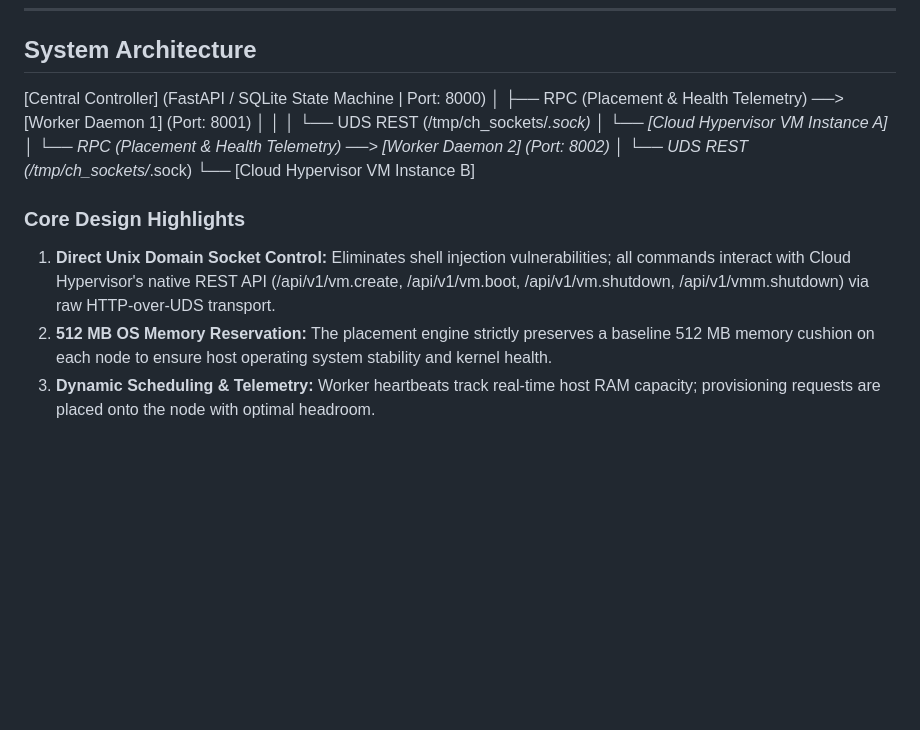
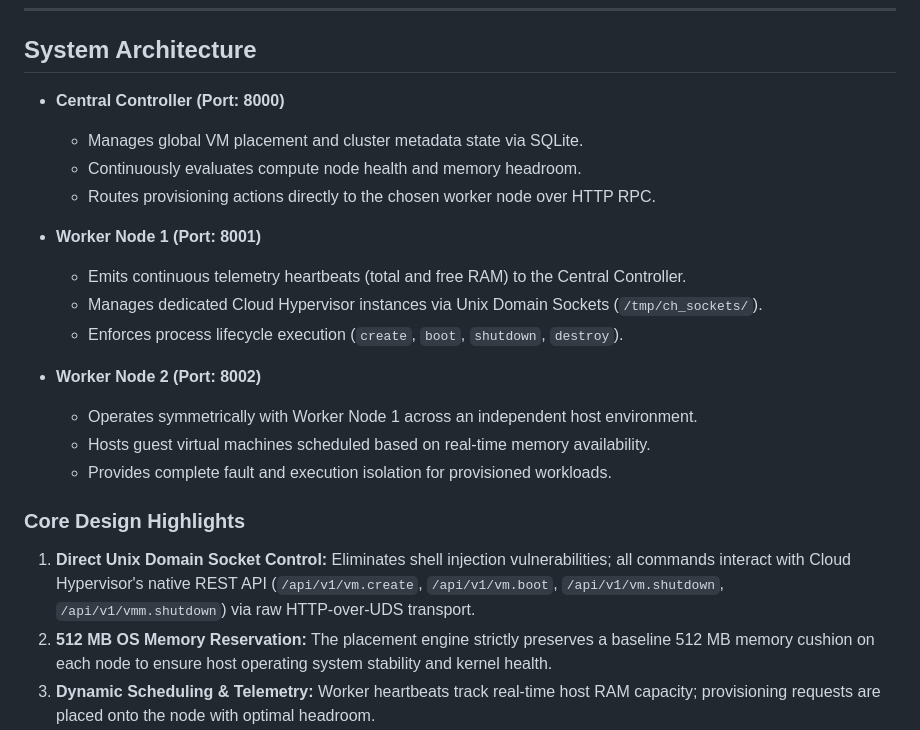
Before and after one commit to aiori-hackathon/A3-PS023-TC213, a Markdown page: README.md, the part around the change. Drawn GitHub-style; blank space fills up the shorter version.

Commit message:
Minor fixes in README.md

```diff
--- a/README.md
+++ b/README.md
@@ -31,20 +31,23 @@ The 11-slide presentation adhering to the official AIORI template is included in
 
 ## System Architecture
 
-[Central Controller] (FastAPI / SQLite State Machine | Port: 8000)
- │
- ├── RPC (Placement & Health Telemetry) ──> [Worker Daemon 1] (Port: 8001)
- │                                            │
- │                                            └── UDS REST (/tmp/ch_sockets/*.sock)
- │                                                 └── [Cloud Hypervisor VM Instance A]
- │
- └── RPC (Placement & Health Telemetry) ──> [Worker Daemon 2] (Port: 8002)
-                                              │
-                                              └── UDS REST (/tmp/ch_sockets/*.sock)
-                                                   └── [Cloud Hypervisor VM Instance B]
+* **Central Controller (Port: 8000)**
+  * Manages global VM placement and cluster metadata state via SQLite.
+  * Continuously evaluates compute node health and memory headroom.
+  * Routes provisioning actions directly to the chosen worker node over HTTP RPC.
+
+* **Worker Node 1 (Port: 8001)**
+  * Emits continuous telemetry heartbeats (total and free RAM) to the Central Controller.
+  * Manages dedicated Cloud Hypervisor instances via Unix Domain Sockets (`/tmp/ch_sockets/`).
+  * Enforces process lifecycle execution (`create`, `boot`, `shutdown`, `destroy`).
+
+* **Worker Node 2 (Port: 8002)**
+  * Operates symmetrically with Worker Node 1 across an independent host environment.
+  * Hosts guest virtual machines scheduled based on real-time memory availability.
+  * Provides complete fault and execution isolation for provisioned workloads.
 
 ### Core Design Highlights
-1. **Direct Unix Domain Socket Control:** Eliminates shell injection vulnerabilities; all commands interact with Cloud Hypervisor's native REST API (/api/v1/vm.create, /api/v1/vm.boot, /api/v1/vm.shutdown, /api/v1/vmm.shutdown) via raw HTTP-over-UDS transport.
+1. **Direct Unix Domain Socket Control:** Eliminates shell injection vulnerabilities; all commands interact with Cloud Hypervisor's native REST API (`/api/v1/vm.create`, `/api/v1/vm.boot`, `/api/v1/vm.shutdown`, `/api/v1/vmm.shutdown`) via raw HTTP-over-UDS transport.
 2. **512 MB OS Memory Reservation:** The placement engine strictly preserves a baseline 512 MB memory cushion on each node to ensure host operating system stability and kernel health.
 3. **Dynamic Scheduling & Telemetry:** Worker heartbeats track real-time host RAM capacity; provisioning requests are placed onto the node with optimal headroom.
 4. **Concurrency Safety:** Controller placement calculations are protected by an asynchronous lock to prevent overcommit race conditions.
```
